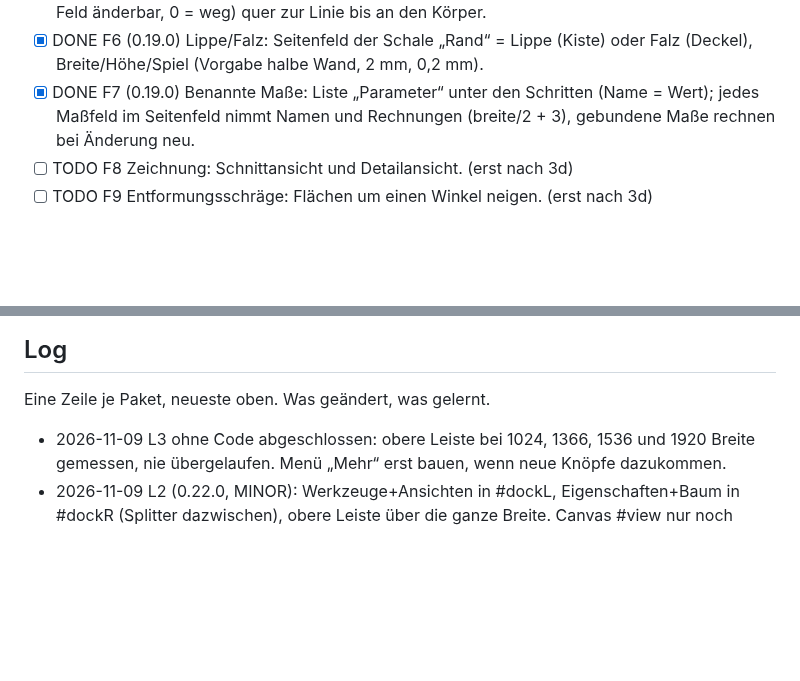
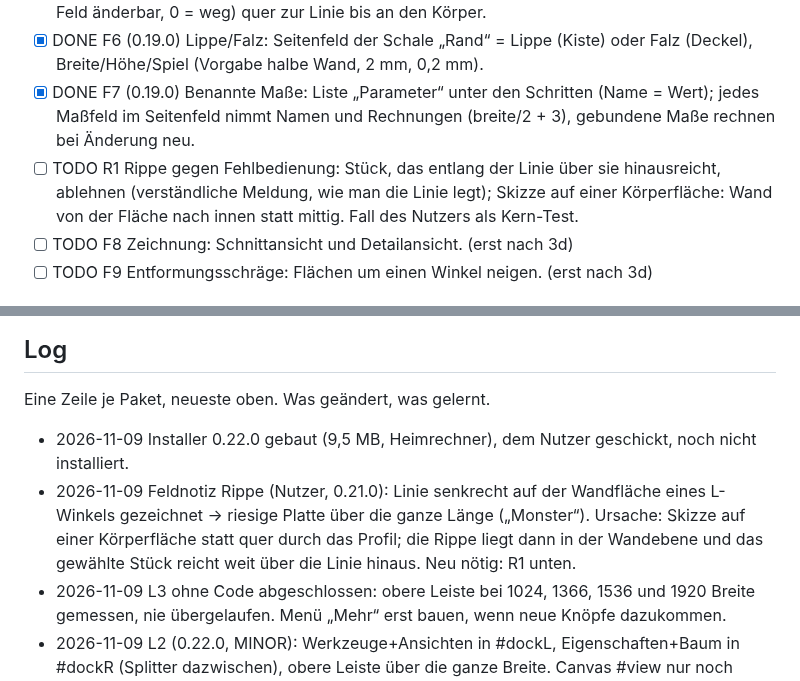
Before and after one commit to marka87/openform-cad, a Markdown page: docs/TASKS.md, 2 parts joined by grey strips. GitHub-like rendering; blank space fills up the shorter version.

Commit message:
TASKS: Installer 0.22.0 gebaut; Feldnotiz Rippe, Paket R1
Co-Authored-By: Claude Opus 5.5 <noreply@anthropic.com>

```diff
--- a/docs/TASKS.md
+++ b/docs/TASKS.md
@@ -137,6 +137,8 @@ an der fertigen Rundung ein Bogen-Griff mit Zahnrad (Form der Rundung). Das Zieh
 - [x] DONE F5 (0.19.0) Rippe/Steg: Linie zeichnen, im Seitenfeld „Rippe“ → Wand (Dicke 3 mm, im Feld änderbar, 0 = weg) quer zur Linie bis an den Körper.
 - [x] DONE F6 (0.19.0) Lippe/Falz: Seitenfeld der Schale „Rand“ = Lippe (Kiste) oder Falz (Deckel), Breite/Höhe/Spiel (Vorgabe halbe Wand, 2 mm, 0,2 mm).
 - [x] DONE F7 (0.19.0) Benannte Maße: Liste „Parameter“ unter den Schritten (Name = Wert); jedes Maßfeld im Seitenfeld nimmt Namen und Rechnungen (breite/2 + 3), gebundene Maße rechnen bei Änderung neu.
+- [ ] TODO R1 Rippe gegen Fehlbedienung: Stück, das entlang der Linie über sie hinausreicht, ablehnen (verständliche Meldung, wie man
+      die Linie legt); Skizze auf einer Körperfläche: Wand von der Fläche nach innen statt mittig. Fall des Nutzers als Kern-Test.
 - [ ] TODO F8 Zeichnung: Schnittansicht und Detailansicht. (erst nach 3d)
 - [ ] TODO F9 Entformungsschräge: Flächen um einen Winkel neigen. (erst nach 3d)
 
@@ -292,6 +294,10 @@ groß/neue Funktion = MINOR, der Agent entscheidet. 1.0.0 erst, wenn `.ofc` als
 
 ## Log
 Eine Zeile je Paket, neueste oben. Was geändert, was gelernt.
+- 2026-11-09 Installer 0.22.0 gebaut (9,5 MB, Heimrechner), dem Nutzer geschickt, noch nicht installiert.
+- 2026-11-09 Feldnotiz Rippe (Nutzer, 0.21.0): Linie senkrecht auf der Wandfläche eines L-Winkels gezeichnet → riesige Platte über die ganze Länge
+  („Monster“). Ursache: Skizze auf einer Körperfläche statt quer durch das Profil; die Rippe liegt dann in der Wandebene und das gewählte Stück
+  reicht weit über die Linie hinaus. Neu nötig: R1 unten.
 - 2026-11-09 L3 ohne Code abgeschlossen: obere Leiste bei 1024, 1366, 1536 und 1920 Breite gemessen, nie übergelaufen. Menü „Mehr“ erst bauen, wenn neue Knöpfe dazukommen.
 - 2026-11-09 L2 (0.22.0, MINOR): Werkzeuge+Ansichten in #dockL, Eigenschaften+Baum in #dockR (Splitter dazwischen), obere Leiste über die ganze Breite. Canvas #view nur noch zwischen den Leisten (CSS --L/--R/--T, main.ts applyDock; renderer.setSize ohne Stil, Größe aus dem CSS). Würfel, Maße (#dims), Hinweis, Maßstab rechnen relativ zur Ansicht; Klicks stimmten schon, weil alles über el.getBoundingClientRect geht. Breiten ziehbar (64–480, gemerkt in openform-dock); unter 120 px oder wenn die Ansicht unter 480 px fiele: links nur Symbole (64 px), dann rechts schmaler. Tab blendet beide Leisten aus, die Ansicht wird breiter. ResizeObserver auf Leiste und Ansicht. Tauri-Mindestgröße 1024×576. Browser: 1920×1000 Ansicht 1430×959, Klick auf den Quader trifft; 1536×824 (1080p bei 125 %) 1046×783; 1024×576 534×535, Werkzeuge scrollen; Tab 1024 breit; schmal gezogen = Symbole. Obere Leiste passt bis 1024 ohne Umbruch. Nicht: Exe, echte DPI 150/200 %.
 - 2026-11-09 L1 (0.21.1, PATCH): #panel bekommt max-height (65 vh − 72 px, ab 900 px Höhe 55 vh) und scrollt; ohne Baum (Tab, eingeklappt) fast volle Höhe. Browser 1366×700: Körper-Feld mit offenen Abschnitten 672 px Inhalt, 381 px sichtbar, endet bei 395 px über dem Baum (482 px), scrollt. L1–L3 als Abschnitt 3d geplant, F8/F9 danach.
```
